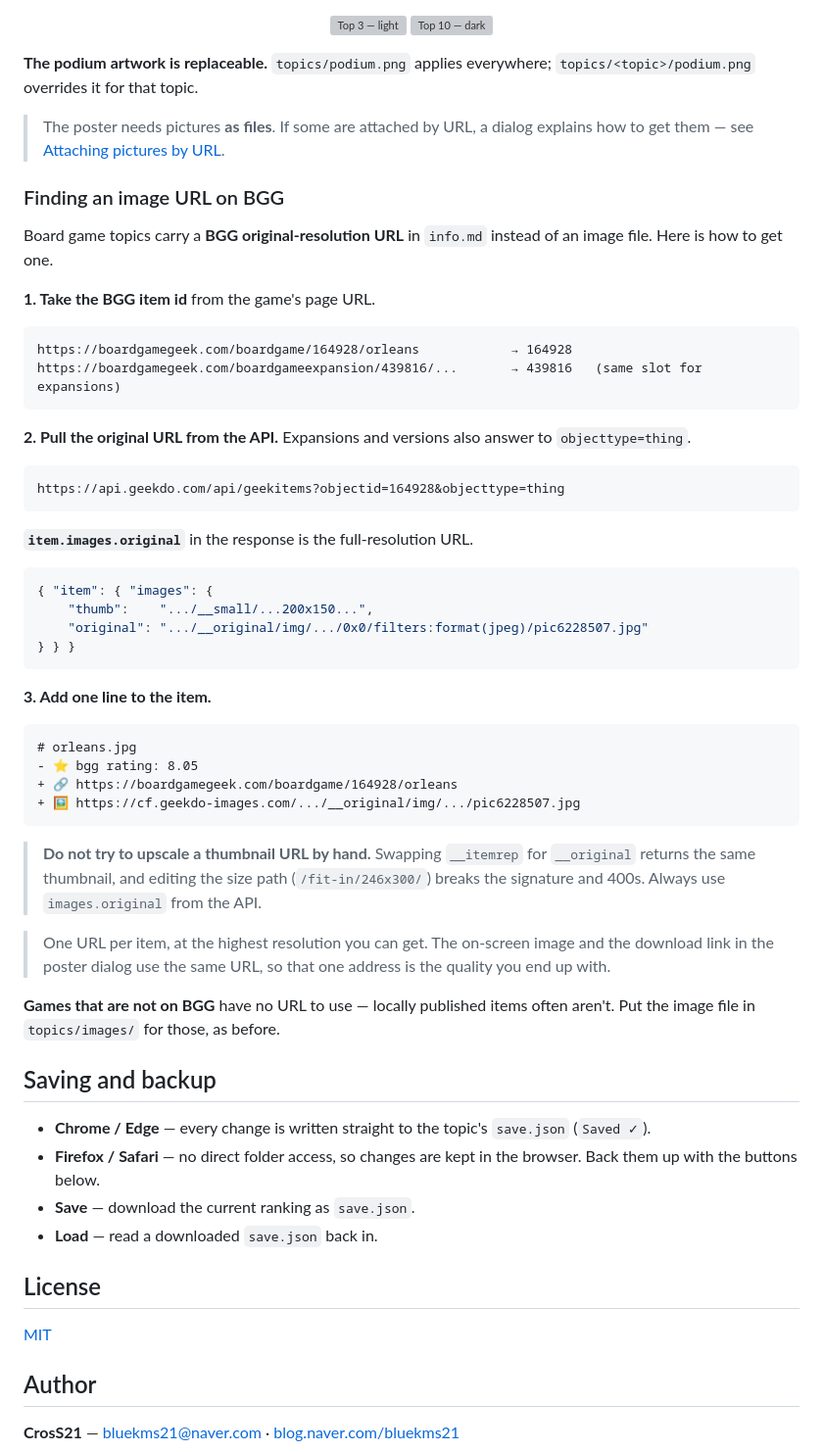
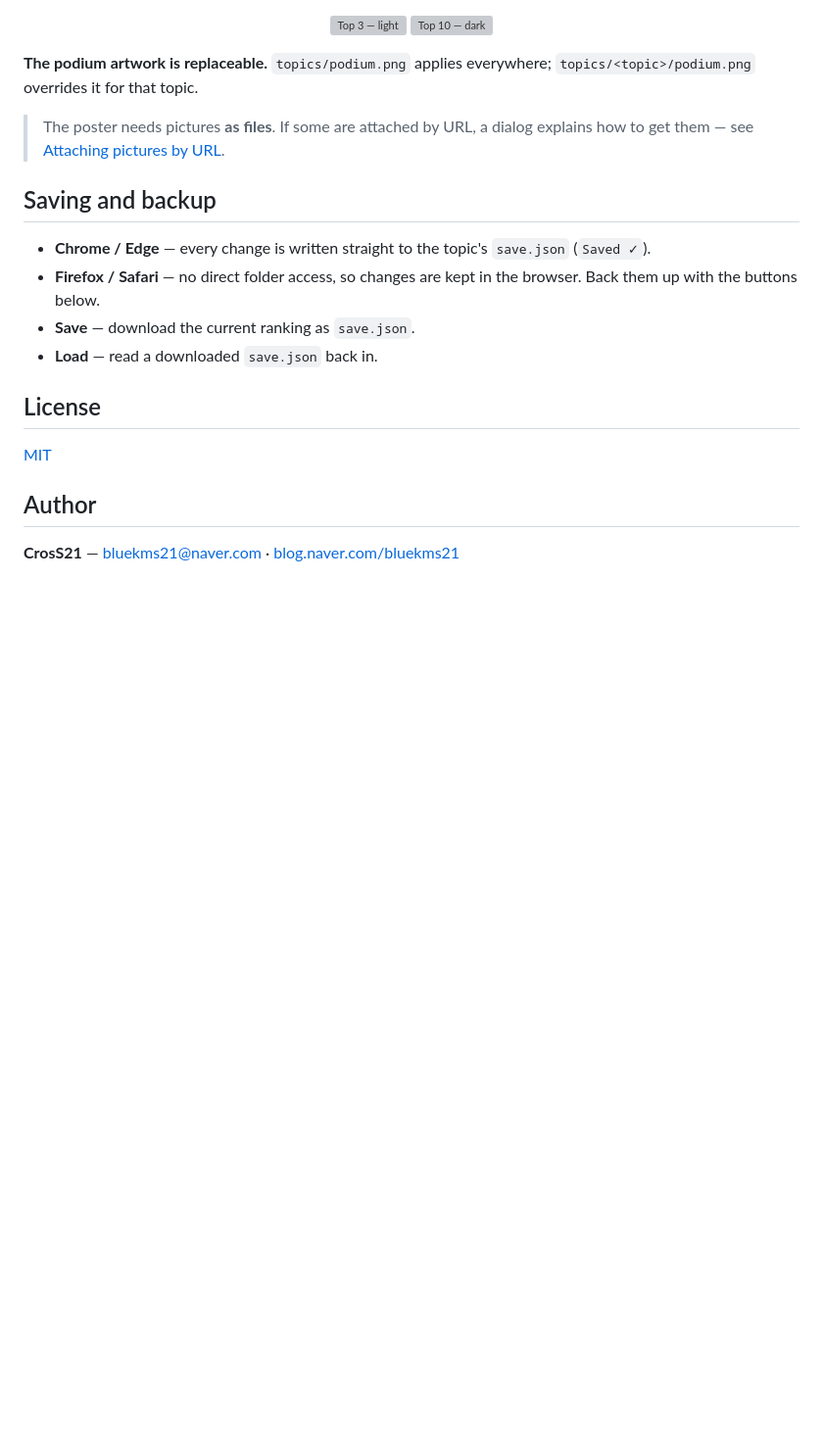
Before and after one commit to bluekms/rankmaker, a Markdown page: README.en.md, the part around one of its changes. Shown at 98% size. GitHub-like rendering; blank space fills up the shorter version; grey boxes are pictures that could not be loaded.

````diff
--- a/README.en.md
+++ b/README.en.md
@@ -121,51 +139,6 @@ Export a PNG from the **Podium** menu in List or Gallery. In WorldCup you get a
 
 > The poster needs pictures **as files**. If some are attached by URL, a dialog explains how to get them — see [Attaching pictures by URL](docs/image-url.en.md).
 
-### Finding an image URL on BGG
-
-Board game topics carry a **BGG original-resolution URL** in `info.md` instead of an image file. Here is how to get one.
-
-**1. Take the BGG item id** from the game's page URL.
-
-```
-https://boardgamegeek.com/boardgame/164928/orleans            → 164928
-https://boardgamegeek.com/boardgameexpansion/439816/...       → 439816   (same slot for expansions)
-```
-
-**2. Pull the original URL from the API.** Expansions and versions also answer to `objecttype=thing`.
-
-```
-https://api.geekdo.com/api/geekitems?objectid=164928&objecttype=thing
-```
-
-**`item.images.original`** in the response is the full-resolution URL.
-
-```json
-{ "item": { "images": {
-    "thumb":    ".../__small/...200x150...",
-    "original": ".../__original/img/.../0x0/filters:format(jpeg)/pic6228507.jpg"
-} } }
-```
-
-**3. Add one line to the item.**
-
-```markdown
-# orleans.jpg
-- ⭐ bgg rating: 8.05
-+ 🔗 https://boardgamegeek.com/boardgame/164928/orleans
-+ 🖼 https://cf.geekdo-images.com/.../__original/img/.../pic6228507.jpg
-```
-
-> **Do not try to upscale a thumbnail URL by hand.** Swapping `__itemrep` for `__original` returns the same
-> thumbnail, and editing the size path (`/fit-in/246x300/`) breaks the signature and 400s. Always use
-> `images.original` from the API.
-
-> One URL per item, at the highest resolution you can get. The on-screen image and the download link in the
-> poster dialog use the same URL, so that one address is the quality you end up with.
-
-**Games that are not on BGG** have no URL to use — locally published items often aren't. Put the image file
-in `topics/images/` for those, as before.
-
 ## Saving and backup
 
 - **Chrome / Edge** — every change is written straight to the topic's `save.json` (`Saved ✓`).
````
Also changed, not shown: other parts of README.en.md (+19 -1 lines), README.md (+19 -45 lines).
